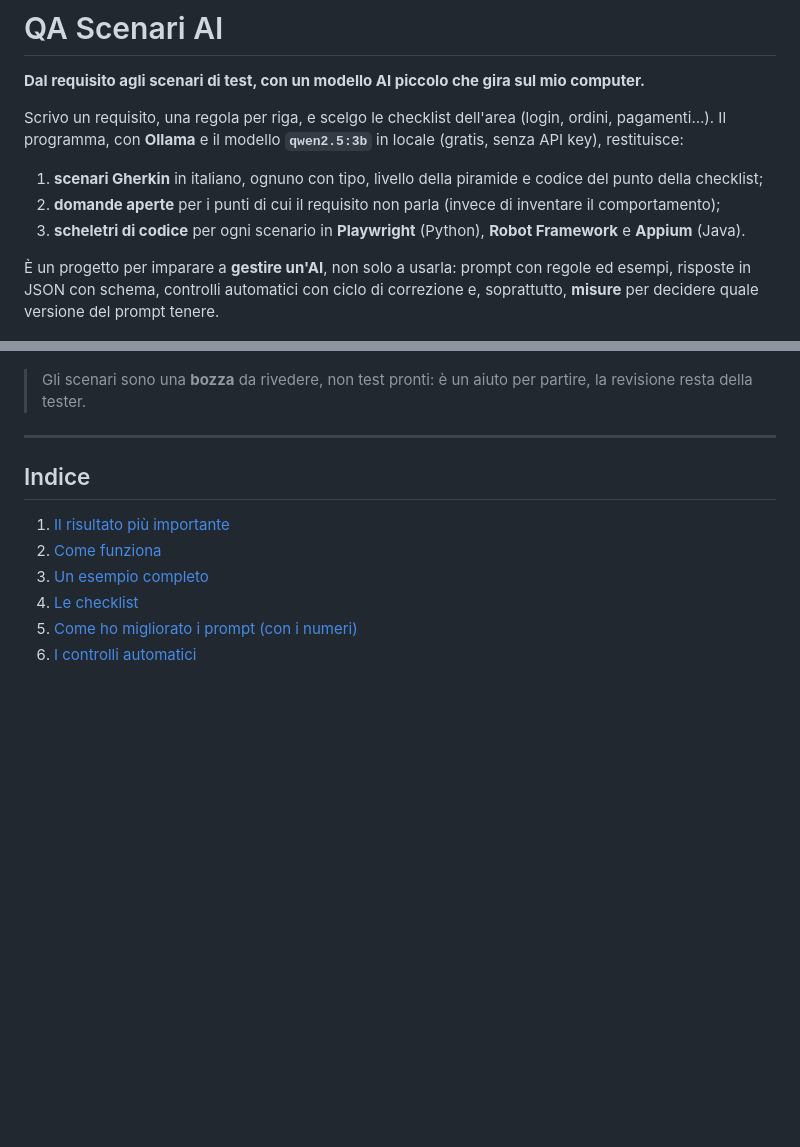
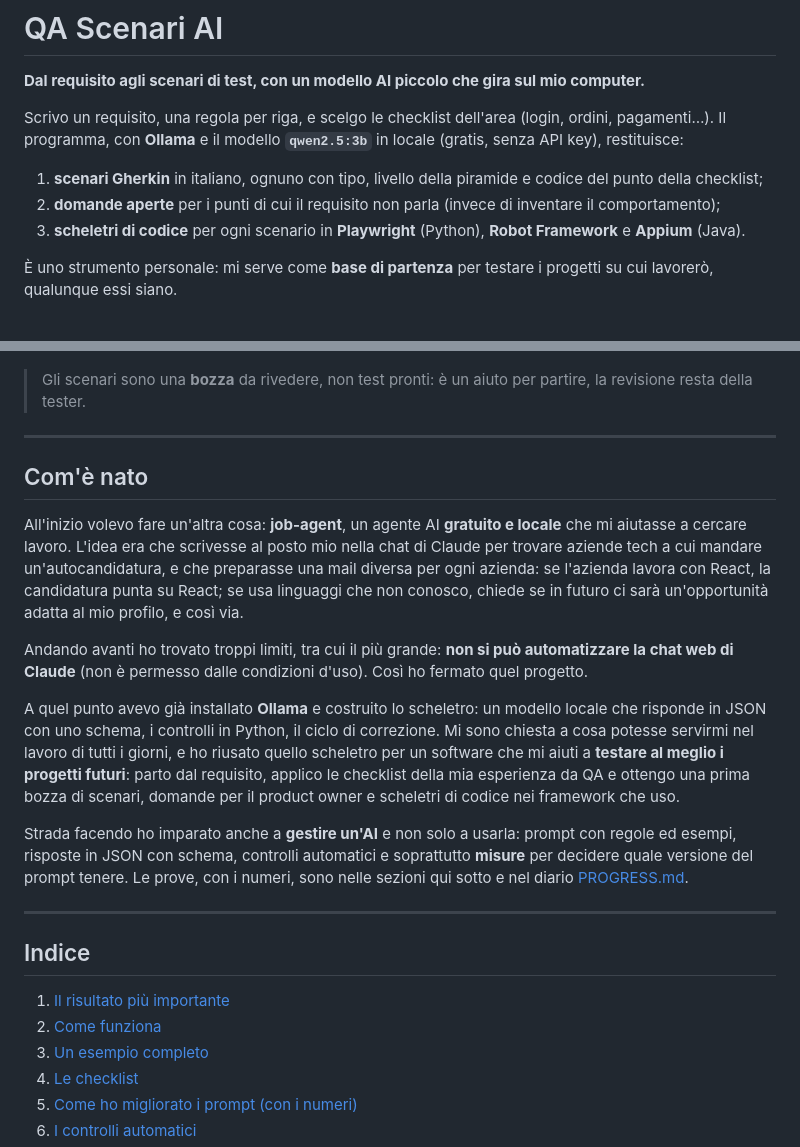
Before and after one commit to 11292-stella/qa-scenari-ai, a Markdown page: README.md, 2 parts joined by grey strips. Drawn GitHub-style; blank space fills up the shorter version.

Commit message:
README: com'è nato il progetto

```diff
--- a/README.md
+++ b/README.md
@@ -9,12 +9,33 @@ Il programma, con **Ollama** e il modello **`qwen2.5:3b`** in locale (gratis, se
 2. **domande aperte** per i punti di cui il requisito non parla (invece di inventare il comportamento);
 3. **scheletri di codice** per ogni scenario in **Playwright** (Python), **Robot Framework** e **Appium** (Java).
 
-È un progetto per imparare a **gestire un'AI**, non solo a usarla: prompt con regole ed esempi, risposte in JSON con schema,
-controlli automatici con ciclo di correzione e, soprattutto, **misure** per decidere quale versione del prompt tenere.
+È uno strumento personale: mi serve come **base di partenza** per testare i progetti su cui lavorerò, qualunque essi siano.
 
 ![Il form: requisito, checklist e bottone "Controlla il requisito"](docs/img/form.png)
 
 > Gli scenari sono una **bozza** da rivedere, non test pronti: è un aiuto per partire, la revisione resta della tester.
+
+---
+
+## Com'è nato
+
+All'inizio volevo fare un'altra cosa: **job-agent**, un agente AI **gratuito e locale** che mi aiutasse a cercare lavoro.
+L'idea era che scrivesse al posto mio nella chat di Claude per trovare aziende tech a cui mandare un'autocandidatura,
+e che preparasse una mail diversa per ogni azienda: se l'azienda lavora con React, la candidatura punta su React;
+se usa linguaggi che non conosco, chiede se in futuro ci sarà un'opportunità adatta al mio profilo, e così via.
+
+Andando avanti ho trovato troppi limiti, tra cui il più grande: **non si può automatizzare la chat web di Claude**
+(non è permesso dalle condizioni d'uso). Così ho fermato quel progetto.
+
+A quel punto avevo già installato **Ollama** e costruito lo scheletro: un modello locale che risponde in JSON con uno schema,
+i controlli in Python, il ciclo di correzione. Mi sono chiesta a cosa potesse servirmi nel lavoro di tutti i giorni,
+e ho riusato quello scheletro per un software che mi aiuti a **testare al meglio i progetti futuri**: parto dal requisito,
+applico le checklist della mia esperienza da QA e ottengo una prima bozza di scenari, domande per il product owner e
+scheletri di codice nei framework che uso.
+
+Strada facendo ho imparato anche a **gestire un'AI** e non solo a usarla: prompt con regole ed esempi, risposte in JSON
+con schema, controlli automatici e soprattutto **misure** per decidere quale versione del prompt tenere.
+Le prove, con i numeri, sono nelle sezioni qui sotto e nel diario [PROGRESS.md](PROGRESS.md).
 
 ---
 
```
Also changed, not shown: PROGRESS.md (+10 -3 lines).
